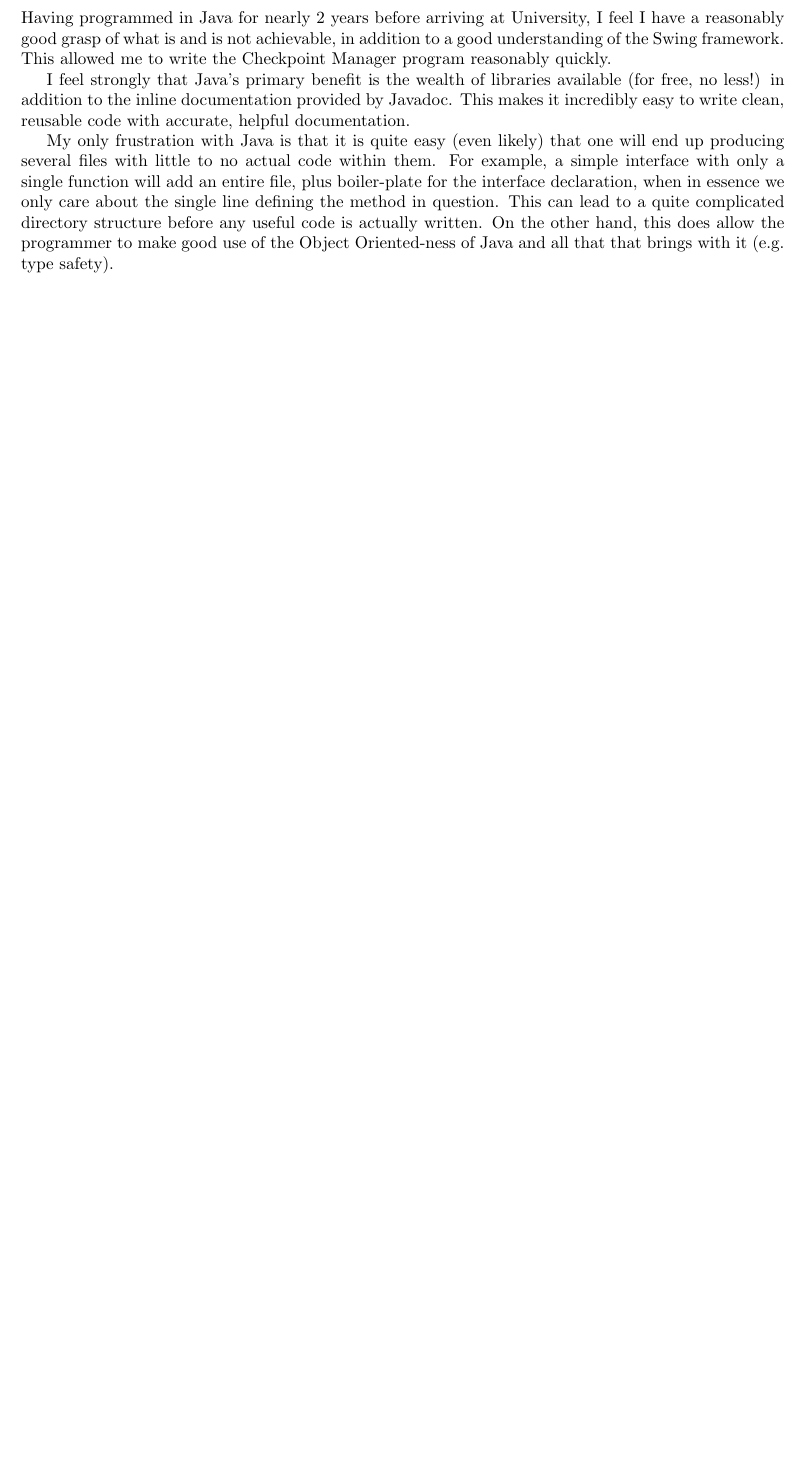
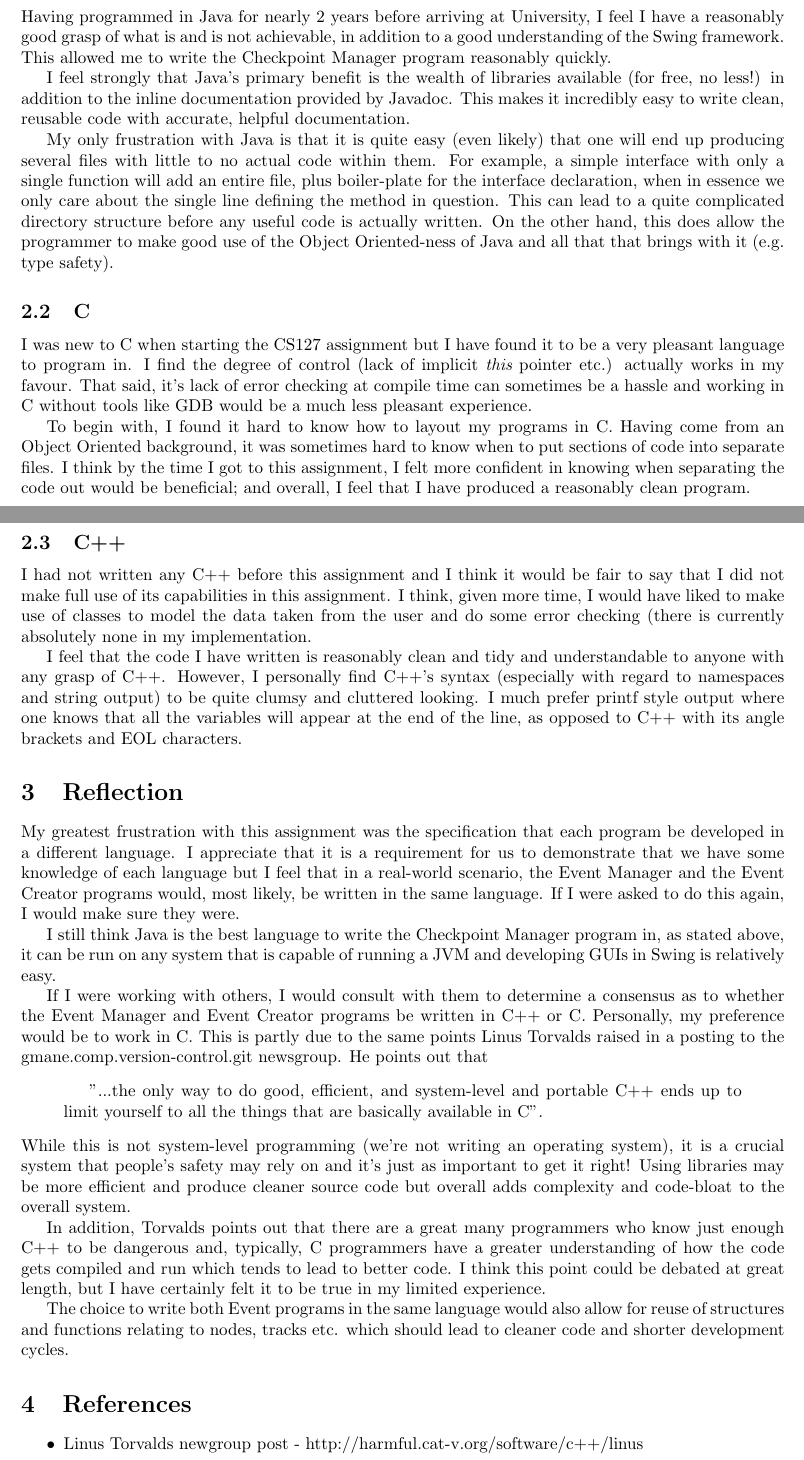
Before and after one commit to bugsduggan/cs22510-assignment, a LaTeX document (report.tex): part of page 2 of 2 before the commit and two parts of pages 2 and 3 of 3 after it, the two joined at a grey line, cut so that both start at the same text, the shorter picture padded with empty space. Compiled offline with pdfLaTeX.

Commit message:
Finish report

```diff
--- a/report.tex
+++ b/report.tex
@@ -65,4 +66,75 @@ written. On the other hand, this does allow the programmer to make good use of
 the Object Oriented-ness of Java and all that that brings with it (e.g. type
 safety).
 
+\subsection{C}
+I was new to C when starting the CS127 assignment but I have found it to be a
+very pleasant language to program in. I find the degree of control (lack of
+implicit {\em this} pointer etc.) actually works in my favour. That said, it's lack of
+error checking at compile time can sometimes be a hassle and working in C
+without tools like GDB would be a much less pleasant experience.
+
+To begin with, I found it hard to know how to layout my programs in C. Having
+come from an Object Oriented background, it was sometimes hard to know when to
+put sections of code into separate files. I think by the time I got to this
+assignment, I felt more confident in knowing when separating the code out would
+be beneficial; and overall, I feel that I have produced a reasonably clean
+program.
+
+\subsection{C++}
+I had not written any C++ before this assignment and I think it would be fair to
+say that I did not make full use of its capabilities in this assignment. I
+think, given more time, I would have liked to make use of classes to model the
+data taken from the user and do some error checking (there is currently
+absolutely none in my implementation.
+
+I feel that the code I have written is reasonably clean and tidy and
+understandable to anyone with any grasp of C++. However, I personally find C++'s
+syntax (especially with regard to namespaces and string output) to be quite
+clumsy and cluttered looking. I much prefer printf style output where one knows
+that all the variables will appear at the end of the line, as opposed to C++
+with its angle brackets and EOL characters.
+
+\section{Reflection}
+My greatest frustration with this assignment was the specification that each
+program be developed in a different language. I appreciate that it is a
+requirement for us to demonstrate that we have some knowledge of each language
+but I feel that in a real-world scenario, the Event Manager and the Event
+Creator programs would, most likely, be written in the same language. If I were
+asked to do this again, I would make sure they were.
+
+I still think Java is the best language to write the Checkpoint Manager program
+in, as stated above, it can be run on any system that is capable of running a
+JVM and developing GUIs in Swing is relatively easy.
+
+If I were working with others, I would consult with them to determine a
+consensus as to whether the Event Manager and Event Creator programs be written
+in C++ or C. Personally, my preference would be to work in C. This is partly due
+to the same points Linus Torvalds raised in a posting to the
+gmane.comp.version-control.git newsgroup. He points out that
+\begin{quotation}
+	"...the only way to do good, efficient, and system-level and portable C++ ends
+	up to limit yourself to all the things that are basically available in C".
+\end{quotation}
+While this is not system-level programming (we're not writing an operating
+system), it is a crucial system that people's safety may rely on and it's just
+as important to get it right! Using libraries may be more efficient and produce
+cleaner source code but overall adds complexity and code-bloat to the overall
+system.
+
+In addition, Torvalds points out that there are a great many programmers who
+know just enough C++ to be dangerous and, typically, C programmers have a
+greater understanding of how the code gets compiled and run which tends to lead
+to better code. I think this point could be debated at great length, but I have
+certainly felt it to be true in my limited experience.
+
+The choice to write both Event programs in the same language would also allow
+for reuse of structures and functions relating to nodes, tracks etc. which
+should lead to cleaner code and shorter development cycles.
+
+\section{References}
+\begin{itemize}
+	\item{Linus Torvalds newgroup post -
+		http://harmful.cat-v.org/software/c++/linus}
+\end{itemize}
+
 \end{document}
```
Also changed, not shown: report.pdf (added), report.tex (1 more changed lines).
